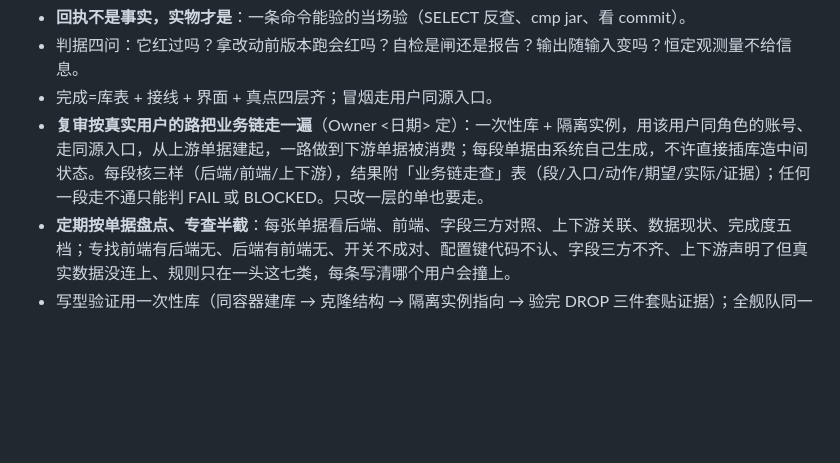
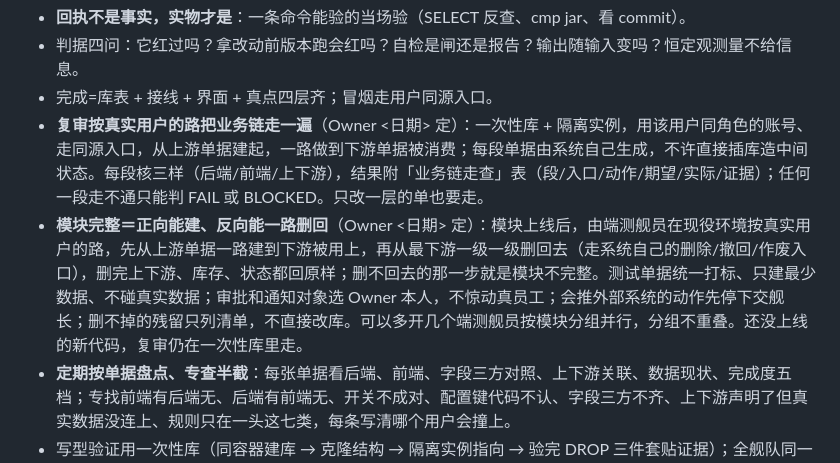
Before and after one commit to MarcMao0819/starfix, a Markdown page: skill/SKILL.md, the part around the change. Rendered like a GitHub page; blank space fills up the shorter version.

```diff
--- a/skill/SKILL.md
+++ b/skill/SKILL.md
@@ -75,6 +75,7 @@ description: AI 舰长工作流总规程。任何要指挥多个终端 AI 会话
 - 判据四问：它红过吗？拿改动前版本跑会红吗？自检是闸还是报告？输出随输入变吗？恒定观测量不给信息。
 - 完成=库表 + 接线 + 界面 + 真点四层齐；冒烟走用户同源入口。
 - **复审按真实用户的路把业务链走一遍**（Owner <日期> 定）：一次性库 + 隔离实例，用该用户同角色的账号、走同源入口，从上游单据建起，一路做到下游单据被消费；每段单据由系统自己生成，不许直接插库造中间状态。每段核三样（后端/前端/上下游），结果附「业务链走查」表（段/入口/动作/期望/实际/证据）；任何一段走不通只能判 FAIL 或 BLOCKED。只改一层的单也要走。
+- **模块完整＝正向能建、反向能一路删回**（Owner <日期> 定）：模块上线后，由端测舰员在现役环境按真实用户的路，先从上游单据一路建到下游被用上，再从最下游一级一级删回去（走系统自己的删除/撤回/作废入口），删完上下游、库存、状态都回原样；删不回去的那一步就是模块不完整。测试单据统一打标、只建最少数据、不碰真实数据；审批和通知对象选 Owner 本人，不惊动真员工；会推外部系统的动作先停下交舰长；删不掉的残留只列清单，不直接改库。可以多开几个端测舰员按模块分组并行，分组不重叠。还没上线的新代码，复审仍在一次性库里走。
 - **定期按单据盘点、专查半截**：每张单据看后端、前端、字段三方对照、上下游关联、数据现状、完成度五档；专找前端有后端无、后端有前端无、开关不成对、配置键代码不认、字段三方不齐、上下游声明了但真实数据没连上、规则只在一头这七类，每条写清哪个用户会撞上。
 - 写型验证用一次性库（同容器建库 → 克隆结构 → 隔离实例指向 → 验完 DROP 三件套贴证据）；全舰队同一时刻只许一个完整克隆；候选进程主机 JDK 直跑不进容器；禁用生产 overlay 配置，只用显式数据源三件套 + 克隆守卫。
 - 只读审官的「发现」也要逐条裁定（收编/小单/备案），别让非阻断项随波消失。
```
Also changed, not shown: skill/SKILL.en.md (+1 -0 lines).
